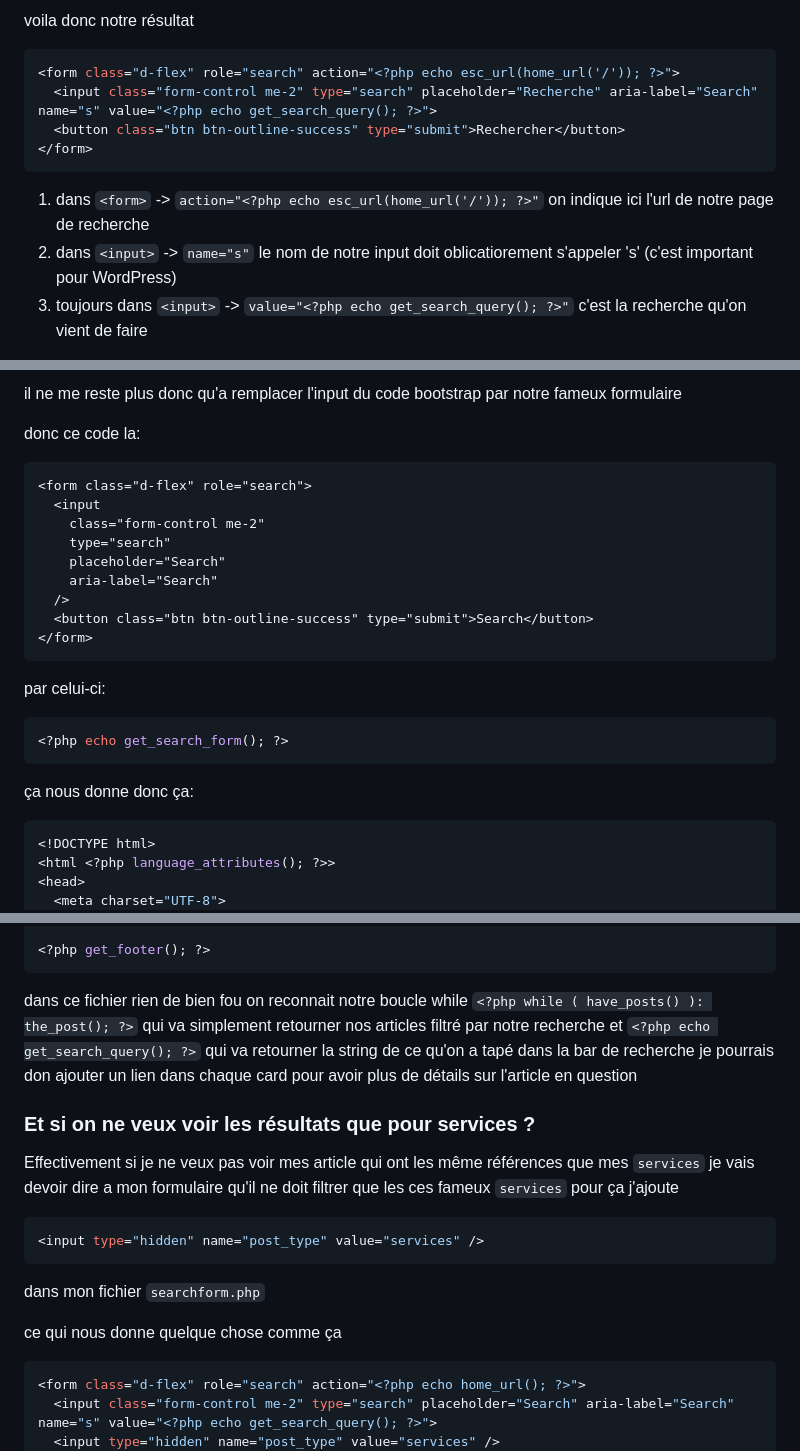
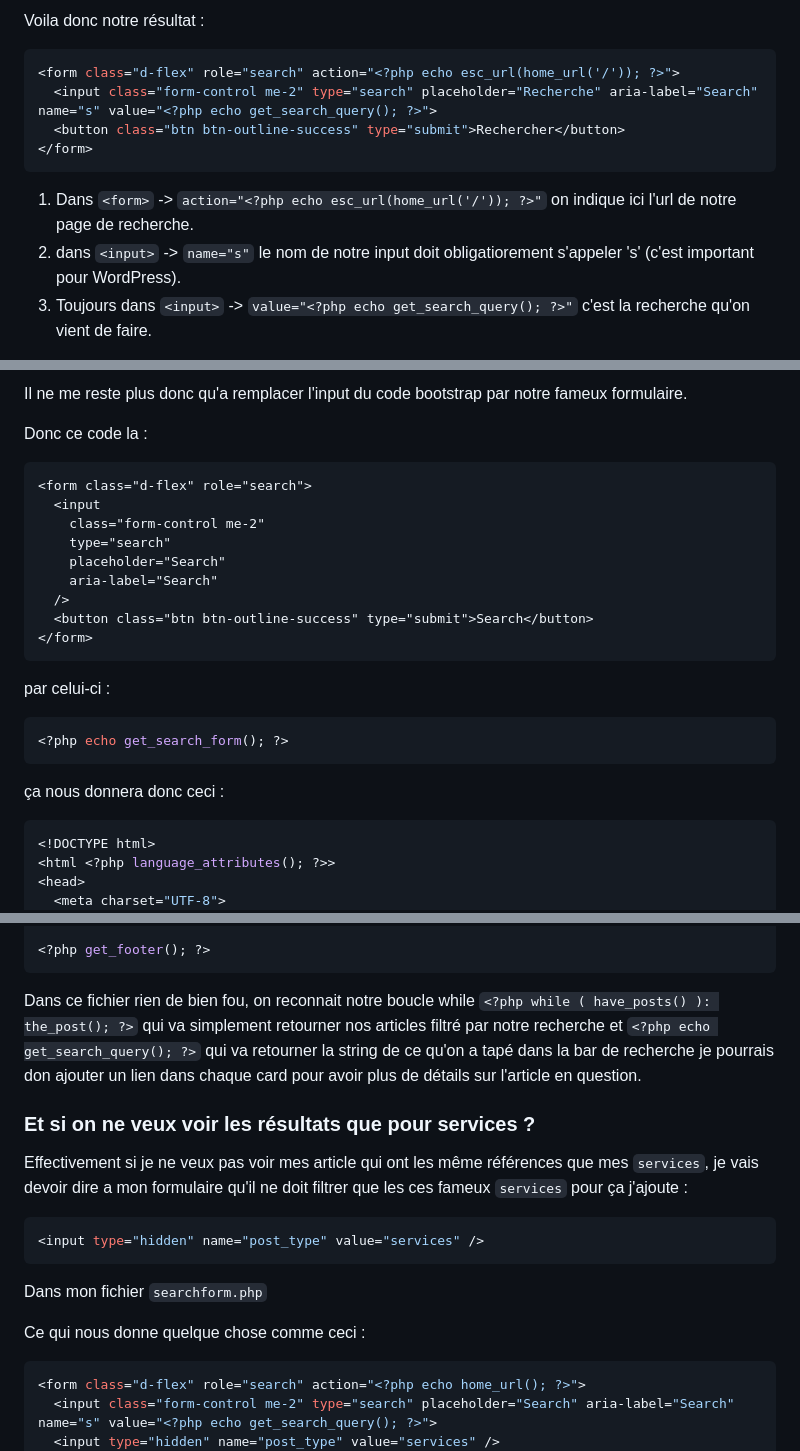
Before and after one commit to Poulycroc/lessons-isfsc, a Markdown page: courses/08__navbar_search.md, 3 parts joined by grey strips. Rendered like a GitHub page.

````diff
--- a/courses/08__navbar_search.md
+++ b/courses/08__navbar_search.md
@@ -412,5 +412,5 @@ j'aimerais évidement remplacer le code actuel de bootstrap avec le code génér
 
-voila donc notre résultat
+Voila donc notre résultat :
 
 ```php
 <form class="d-flex" role="search" action="<?php echo esc_url(home_url('/')); ?>">
@@ -419,7 +419,7 @@ voila donc notre résultat
 </form>
 ```
 
-1. dans `<form>` -> `action="<?php echo esc_url(home_url('/')); ?>"` on indique ici l'url de notre page de recherche
-2. dans `<input>` -> `name="s"` le nom de notre input doit oblicatiorement s'appeler 's' (c'est important pour WordPress)
-3. toujours dans `<input>` -> `value="<?php echo get_search_query(); ?>"` c'est la recherche qu'on vient de faire
+1. Dans `<form>` -> `action="<?php echo esc_url(home_url('/')); ?>"` on indique ici l'url de notre page de recherche.
+2. dans `<input>` -> `name="s"` le nom de notre input doit obligatiorement s'appeler 's' (c'est important pour WordPress).
+3. Toujours dans `<input>` -> `value="<?php echo get_search_query(); ?>"` c'est la recherche qu'on vient de faire.
 
@@ -427,7 +427,7 @@ voila ce que ça donne:<br><img src=".screenshots/Screenshot 2022-11-27 at 19.25
 
-il ne me reste plus donc qu'a remplacer l'input du code bootstrap par notre fameux formulaire
+Il ne me reste plus donc qu'a remplacer l'input du code bootstrap par notre fameux formulaire.
 
-donc ce code la:
+Donc ce code la :
 
 ```html
 <form class="d-flex" role="search">
@@ -441,13 +441,13 @@ donc ce code la:
 </form>
 ```
 
-par celui-ci:
+par celui-ci :
 
 ```php
 <?php echo get_search_form(); ?>
 ```
 
-ça nous donne donc ça:
+ça nous donnera donc ceci :
 
 ```php
 <!DOCTYPE html>
@@ -576,16 +576,16 @@ get_header(); ?>
 <?php get_footer(); ?>
 ```
 
-dans ce fichier rien de bien fou on reconnait notre boucle while `<?php while ( have_posts() ): the_post(); ?>` qui va simplement retourner nos articles filtré par notre recherche et `<?php echo get_search_query(); ?>`  qui va retourner la string de ce qu'on a tapé dans la bar de recherche je pourrais don ajouter un lien dans chaque card pour avoir plus de détails sur l'article en question
+Dans ce fichier rien de bien fou, on reconnait notre boucle while `<?php while ( have_posts() ): the_post(); ?>` qui va simplement retourner nos articles filtré par notre recherche et `<?php echo get_search_query(); ?>`  qui va retourner la string de ce qu'on a tapé dans la bar de recherche je pourrais don ajouter un lien dans chaque card pour avoir plus de détails sur l'article en question.
 
 ### Et si on ne veux voir les résultats que pour services ?
-Effectivement si je ne veux pas voir mes article qui ont les même références que mes `services` je vais devoir dire a mon formulaire qu'il ne doit filtrer que les ces fameux `services` pour ça j'ajoute
+Effectivement si je ne veux pas voir mes article qui ont les même références que mes `services`, je vais devoir dire a mon formulaire qu'il ne doit filtrer que les ces fameux `services` pour ça j'ajoute :
 ```php
 <input type="hidden" name="post_type" value="services" />
 ```
-dans mon fichier `searchform.php`
+Dans mon fichier `searchform.php`
 
-ce qui nous donne quelque chose comme ça
+Ce qui nous donne quelque chose comme ceci :
 ```php
 <form class="d-flex" role="search" action="<?php echo home_url(); ?>">
   <input class="form-control me-2" type="search" placeholder="Search" aria-label="Search" name="s" value="<?php echo get_search_query(); ?>">
````
Also changed, not shown: other parts of courses/08__navbar_search.md (+45 -45 lines).
